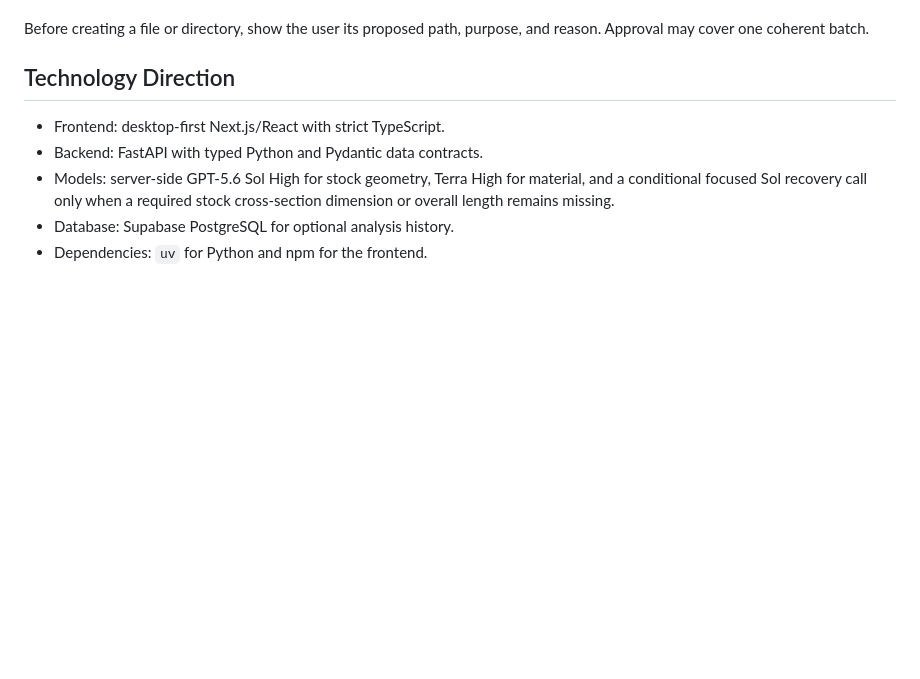
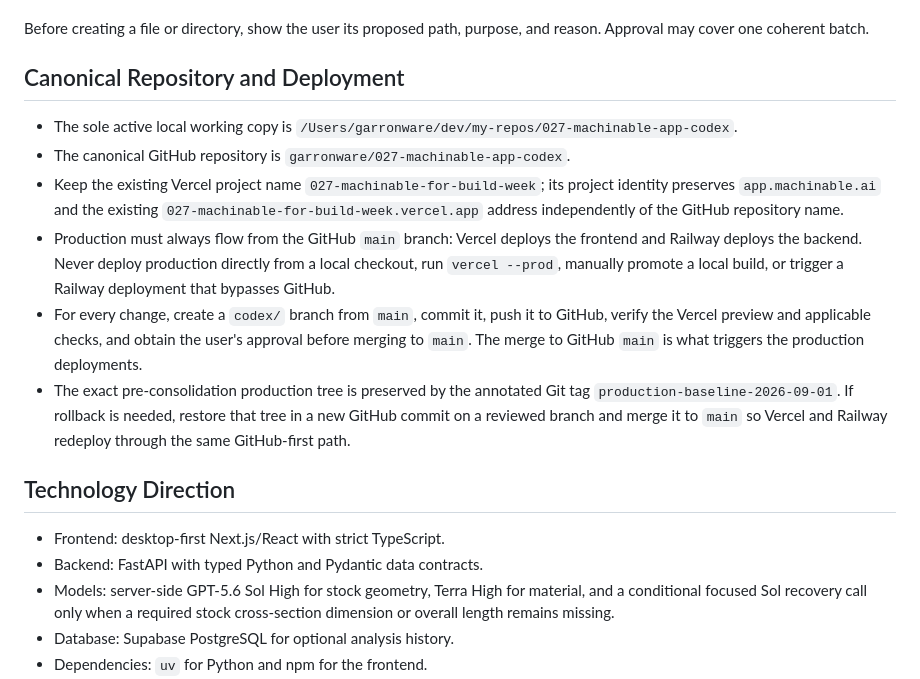
Before and after one commit to garronware/027-machinable-app-codex, a Markdown page: AGENTS.md, the part around the change. Drawn GitHub-style; blank space fills up the shorter version.

Commit message:
docs: require GitHub-first deployments

```diff
--- a/AGENTS.md
+++ b/AGENTS.md
@@ -45,6 +45,29 @@ claim is supported.
 
 Before creating a file or directory, show the user its proposed path, purpose,
 and reason. Approval may cover one coherent batch.
+
+## Canonical Repository and Deployment
+
+- The sole active local working copy is
+  `/Users/garronware/dev/my-repos/027-machinable-app-codex`.
+- The canonical GitHub repository is
+  `garronware/027-machinable-app-codex`.
+- Keep the existing Vercel project name `027-machinable-for-build-week`; its
+  project identity preserves `app.machinable.ai` and the existing
+  `027-machinable-for-build-week.vercel.app` address independently of the
+  GitHub repository name.
+- Production must always flow from the GitHub `main` branch: Vercel deploys the
+  frontend and Railway deploys the backend. Never deploy production directly
+  from a local checkout, run `vercel --prod`, manually promote a local build,
+  or trigger a Railway deployment that bypasses GitHub.
+- For every change, create a `codex/` branch from `main`, commit it, push it to
+  GitHub, verify the Vercel preview and applicable checks, and obtain the
+  user's approval before merging to `main`. The merge to GitHub `main` is what
+  triggers the production deployments.
+- The exact pre-consolidation production tree is preserved by the annotated
+  Git tag `production-baseline-2026-09-01`. If rollback is needed, restore that
+  tree in a new GitHub commit on a reviewed branch and merge it to `main` so
+  Vercel and Railway redeploy through the same GitHub-first path.
 
 ## Technology Direction
 
```
